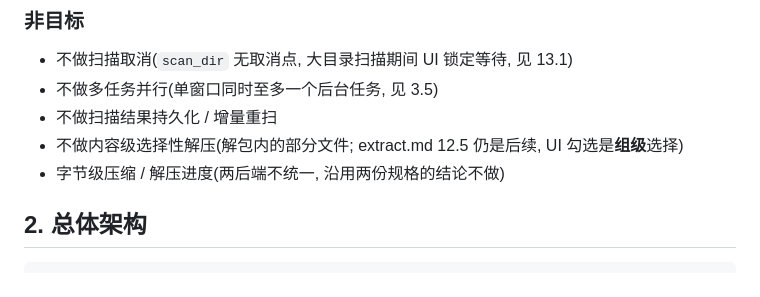
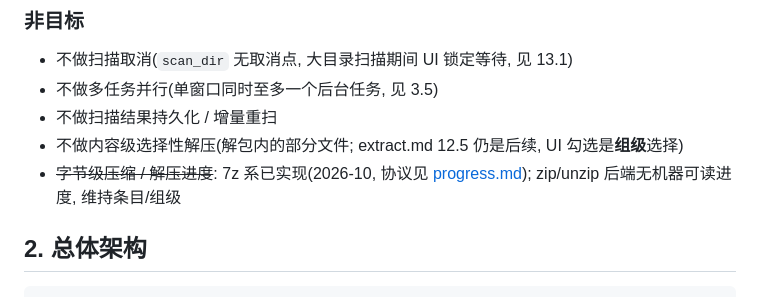
Before and after one commit to lawrenceching/ziptool, a Markdown page: _docs/ui-backend.md, the part around the change. Drawn GitHub-style.

Commit message:
docs(ui-backend): 字节级进度非目标对齐 7z 进度流实现
Co-Authored-By: Claude Code <noreply@anthropic.com>

```diff
--- a/_docs/ui-backend.md
+++ b/_docs/ui-backend.md
@@ -20,7 +20,7 @@
 - 不做多任务并行(单窗口同时至多一个后台任务, 见 3.5)
 - 不做扫描结果持久化 / 增量重扫
 - 不做内容级选择性解压(解包内的部分文件; extract.md 12.5 仍是后续, UI 勾选是**组级**选择)
-- 字节级压缩 / 解压进度(两后端不统一, 沿用两份规格的结论不做)
+- ~~字节级压缩 / 解压进度~~: 7z 系已实现(2026-10, 协议见 [progress.md](progress.md)); zip/unzip 后端无机器可读进度, 维持条目/组级
 
 ## 2. 总体架构
 
```
